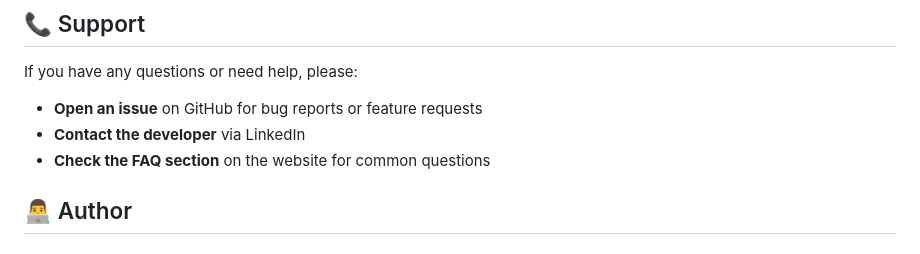
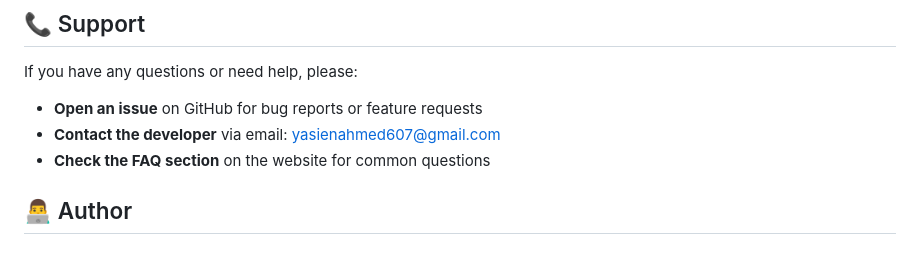
Before and after one commit to YASIEN-AHMED/EliteHomes, a Markdown page: README.md, the part around one of its changes. Rendered like a GitHub page.

Commit message:
Change developer contact from LinkedIn to email
Updated contact information to include email.

```diff
--- a/README.md
+++ b/README.md
@@ -273,7 +273,7 @@ Currently, there are no known issues. If you encounter any problems, please open
 If you have any questions or need help, please:
 
 - **Open an issue** on GitHub for bug reports or feature requests
-- **Contact the developer** via LinkedIn
+- **Contact the developer** via email: [yasienahmed607@gmail.com](mailto:yasienahmed607@gmail.com)
 - **Check the FAQ section** on the website for common questions
 
 ## 👨‍💻 Author
```
Also changed, not shown: other parts of README.md (+2 -1 lines).
